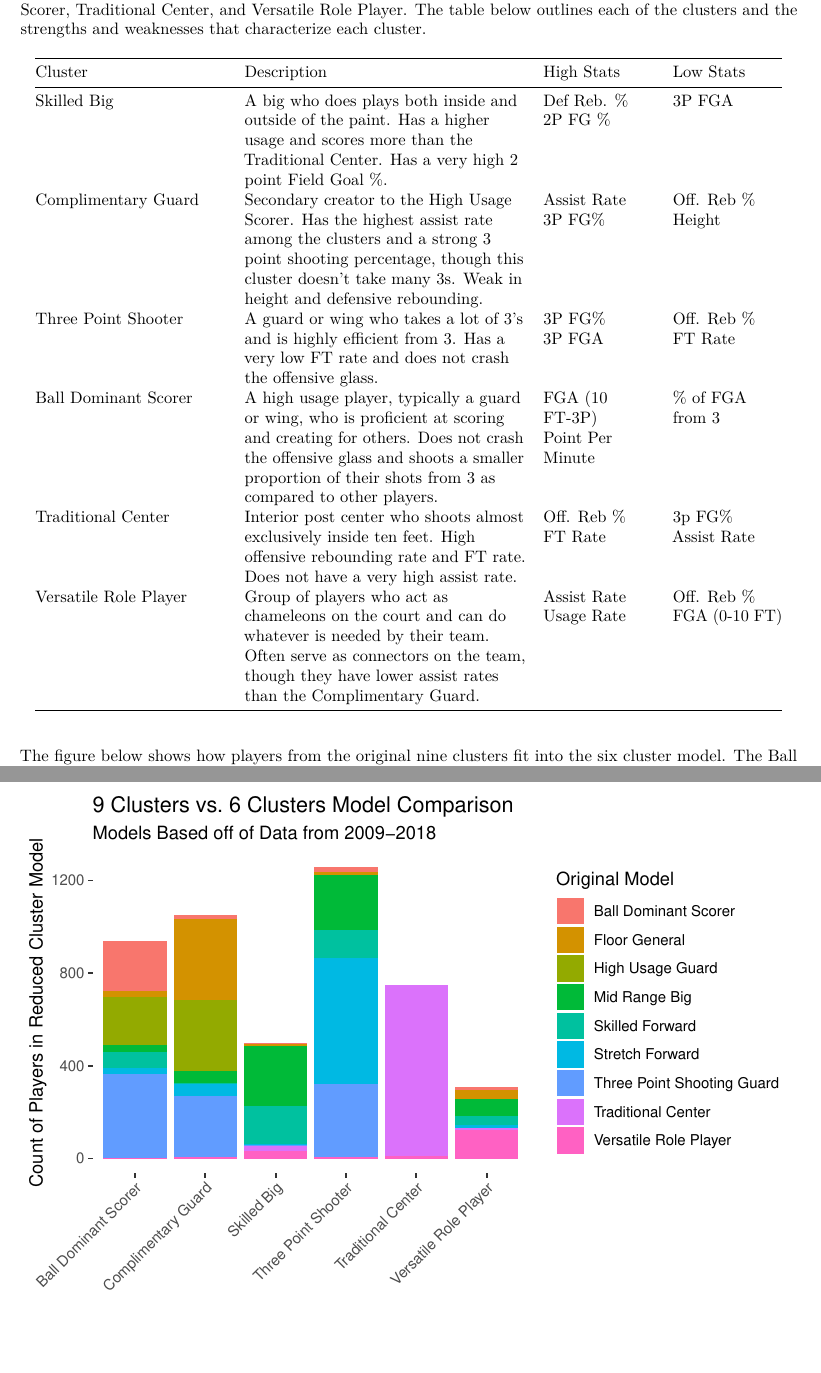
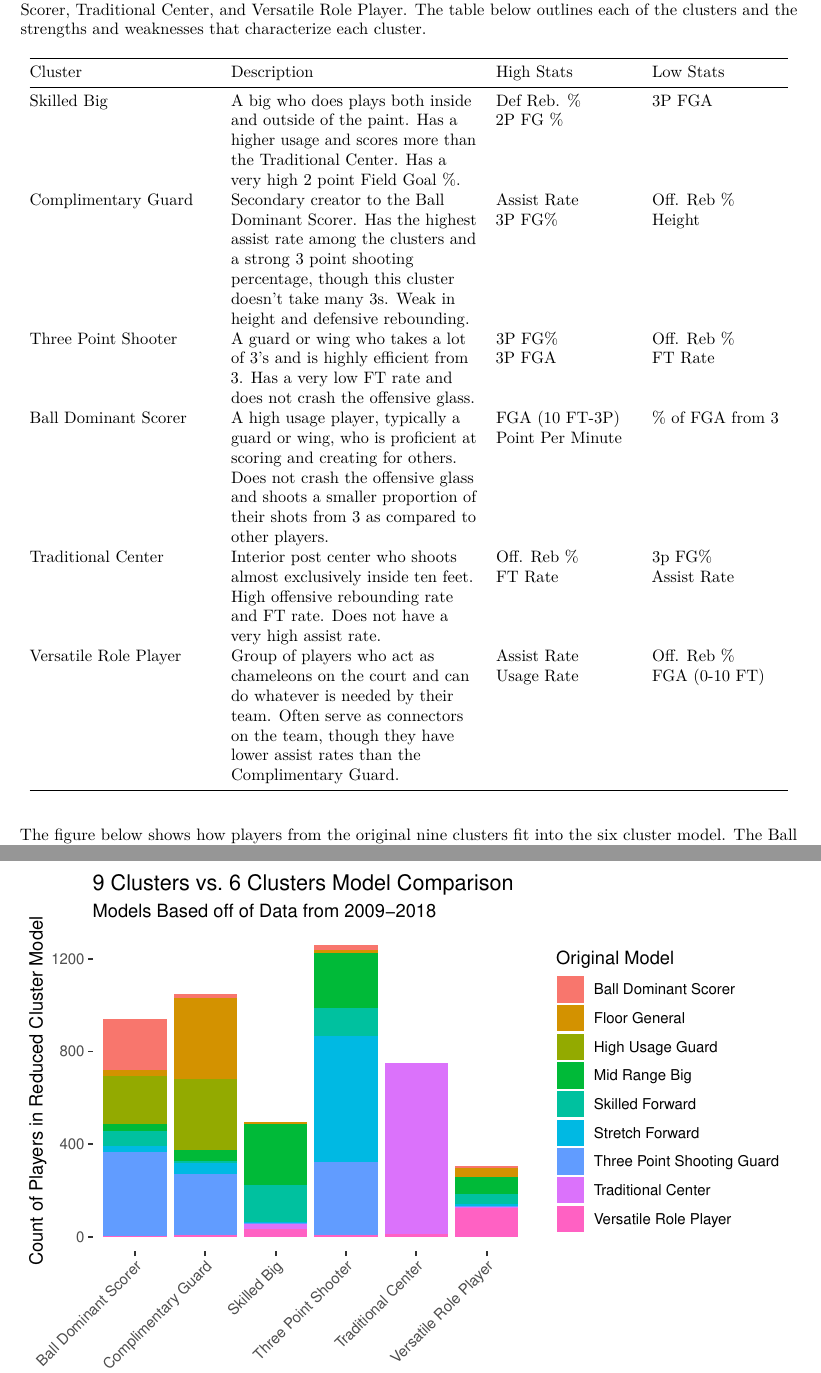
Before and after one commit to nedwardsthro/Thesis_Work, an R Markdown document (Final Paper.Rmd): two parts of pages 11 and 12 of 15, joined at a grey line, cut so that both start at the same text, the shorter picture padded with empty space. Rendered offline with R 4.5, knitr and Pandoc, then LaTeX, with nearby package versions; some code elsewhere in the file could not run offline.

Commit message:
Grammar Update

```diff
--- a/Final Paper.Rmd
+++ b/Final Paper.Rmd
@@ -713,54 +714,3 @@ Dominant Scorer, Traditional Center, and Versatile Role Player. The
 table below outlines each of the clusters and the strengths and
 weaknesses that characterize each cluster.
 
-+------------------+---------------------------+----------+----------+
-| Cluster          | Description               | High     | Low      |
-|                  |                           | Stats    | Stats    |
-+==================+===========================+==========+==========+
-| Skilled Big      | A big who does plays both | Def Reb. | 3P FGA   |
-|                  | inside and outside of the | %        |          |
-|                  | paint. Has a higher usage |          |          |
-|                  | and scores more than the  | 2P FG %  |          |
-|                  | Traditional Center. Has a |          |          |
-|                  | very high 2 point Field   |          |          |
-|                  | Goal %.                   |          |          |
-+------------------+---------------------------+----------+----------+
-| Complimentary    | Secondary creator to the  | Assist   | Off. Reb |
-| Guard            | High Usage Scorer. Has    | Rate     | %        |
-|                  | the highest assist rate   |          |          |
-|                  | among the clusters and a  | 3P FG%   | Height   |
-|                  | strong 3 point shooting   |          |          |
-|                  | percentage, though this   |          |          |
-|                  | cluster doesn't take many |          |          |
-|                  | 3s. Weak in height and    |          |          |
-|                  | defensive rebounding.     |          |          |
-+------------------+---------------------------+----------+----------+
-| Three Point      | A guard or wing who takes | 3P FG%   | Off. Reb |
-| Shooter          | a lot of 3's and is       |          | %        |
-|                  | highly efficient from 3.  | 3P FGA   |          |
-|                  | Has a very low FT rate    |          | FT Rate  |
-|                  | and does not crash the    |          |          |
-|                  | offensive glass.          |          |          |
-+------------------+---------------------------+----------+----------+
-| Ball Dominant    | A high usage player,      | FGA (10  | \% of    |
-| Scorer           | typically a guard or      | FT-3P)   | FGA from |
-|                  | wing, who is proficient   |          | 3        |
-|                  | at scoring and creating   | Point    |          |
-|                  | for others. Does not      | Per      |          |
-|                  | crash the offensive glass | Minute   |          |
-|                  | and shoots a smaller      |          |          |
-|                  | proportion of their shots |          |          |
-|                  | from 3 as compared to     |          |          |
-|                  | other players.            |          |          |
-+------------------+---------------------------+----------+----------+
-| Traditional      | Interior post center who  | Off. Reb | 3p FG%   |
-| Center           | shoots almost exclusively | %        |          |
-|                  | inside ten feet. High     |          | Assist   |
-|                  | offensive rebounding rate | FT Rate  | Rate     |
-|                  | and FT rate. Does not     |          |          |
-|                  | have a very high assist   |          |          |
-|                  | rate.                     |          |          |
-+------------------+---------------------------+----------+----------+
-| Versatile Role   | Group of players who act  | Assist   | Off. Reb |
-| Player           | as chameleons on the      | Rate     | %        |
-|                  | court and can do whatever |          |          |
@@ -774,3 +718,62 @@ weaknesses that characterize each cluster.
+| Cluster           | Description              | High Stats   | Low Stats    |
++===================+==========================+==============+==============+
+| Skilled Big       | A big who does plays     | Def Reb. %   | 3P FGA       |
+|                   | both inside and outside  |              |              |
+|                   | of the paint. Has a      | 2P FG %      |              |
+|                   | higher usage and scores  |              |              |
+|                   | more than the            |              |              |
+|                   | Traditional Center. Has  |              |              |
+|                   | a very high 2 point      |              |              |
+|                   | Field Goal %.            |              |              |
++-------------------+--------------------------+--------------+--------------+
+| Complimentary     | Secondary creator to the | Assist Rate  | Off. Reb %   |
+| Guard             | Ball Dominant Scorer.    |              |              |
+|                   | Has the highest assist   | 3P FG%       | Height       |
+|                   | rate among the clusters  |              |              |
+|                   | and a strong 3 point     |              |              |
+|                   | shooting percentage,     |              |              |
+|                   | though this cluster      |              |              |
+|                   | doesn't take many 3s.    |              |              |
+|                   | Weak in height and       |              |              |
+|                   | defensive rebounding.    |              |              |
++-------------------+--------------------------+--------------+--------------+
+| Three Point       | A guard or wing who      | 3P FG%       | Off. Reb %   |
+| Shooter           | takes a lot of 3's and   |              |              |
+|                   | is highly efficient from | 3P FGA       | FT Rate      |
+|                   | 3. Has a very low FT     |              |              |
+|                   | rate and does not crash  |              |              |
+|                   | the offensive glass.     |              |              |
++-------------------+--------------------------+--------------+--------------+
+| Ball Dominant     | A high usage player,     | FGA (10      | \% of FGA    |
+| Scorer            | typically a guard or     | FT-3P)       | from 3       |
+|                   | wing, who is proficient  |              |              |
+|                   | at scoring and creating  | Point Per    |              |
+|                   | for others. Does not     | Minute       |              |
+|                   | crash the offensive      |              |              |
+|                   | glass and shoots a       |              |              |
+|                   | smaller proportion of    |              |              |
+|                   | their shots from 3 as    |              |              |
+|                   | compared to other        |              |              |
+|                   | players.                 |              |              |
++-------------------+--------------------------+--------------+--------------+
+| Traditional       | Interior post center who | Off. Reb %   | 3p FG%       |
+| Center            | shoots almost            |              |              |
+|                   | exclusively inside ten   | FT Rate      | Assist Rate  |
+|                   | feet. High offensive     |              |              |
+|                   | rebounding rate and FT   |              |              |
+|                   | rate. Does not have a    |              |              |
+|                   | very high assist rate.   |              |              |
++-------------------+--------------------------+--------------+--------------+
+| Versatile Role    | Group of players who act | Assist Rate  | Off. Reb %   |
+| Player            | as chameleons on the     |              |              |
+|                   | court and can do         | Usage Rate   | FGA (0-10    |
+|                   | whatever is needed by    |              | FT)          |
+|                   | their team. Often serve  |              |              |
+|                   | as connectors on the     |              |              |
+|                   | team, though they have   |              |              |
+|                   | lower assist rates than  |              |              |
+|                   | the Complimentary Guard. |              |              |
++-------------------+--------------------------+--------------+--------------+
 
 The figure below shows how players from the original nine clusters fit
 into the six cluster model. The Ball Dominant Scorer cluster retained
```
Also changed, not shown: Final-Paper.pdf, Final Paper.Rmd (159 more changed lines).
